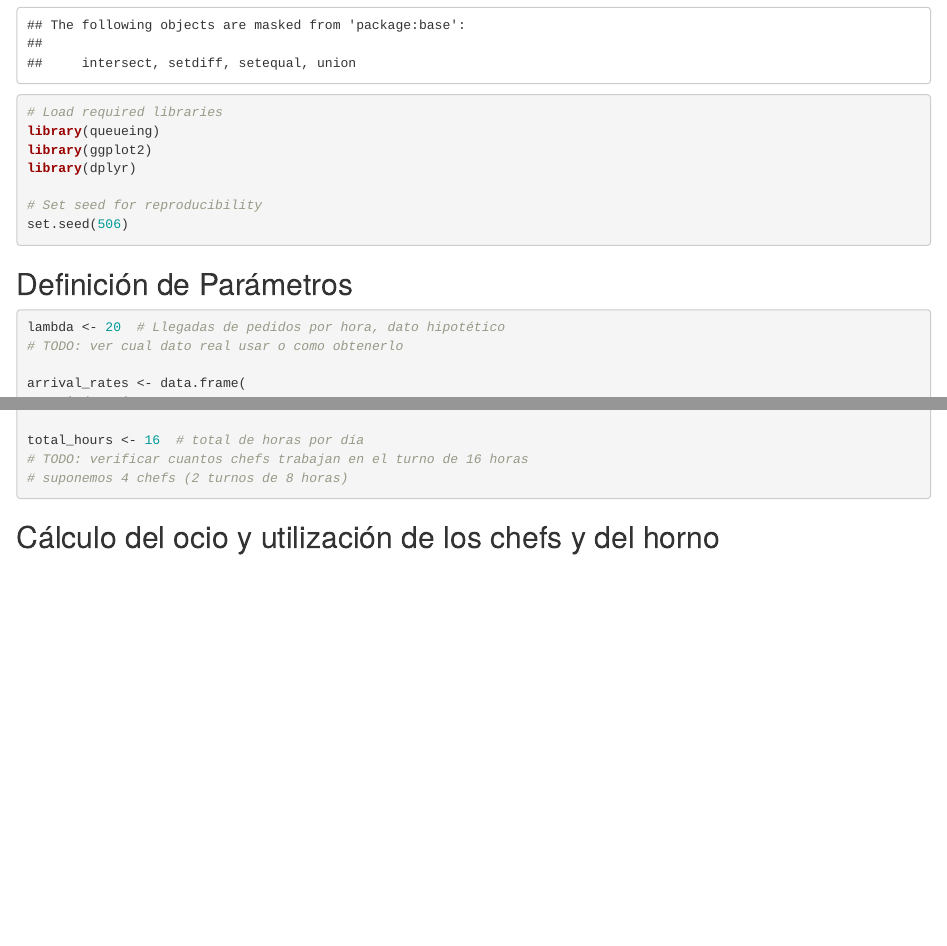
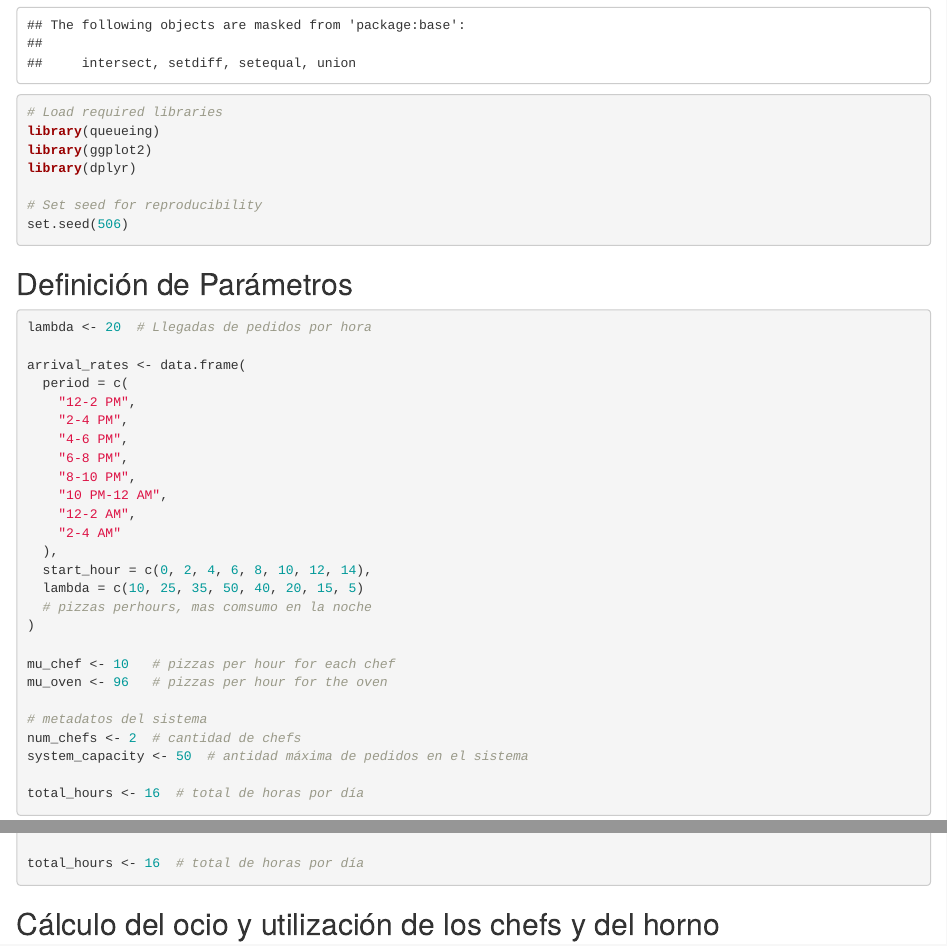
Before and after one commit to archibald-carrion/Pizzeria-optimization, an R Markdown document (src/queue_theory/base_model.Rmd): the page in a window 1100 px wide, from 1750 px down, and a second part further down, joined at a grey line. Rendered offline with R 4.5, knitr and Pandoc, with nearby package versions.

Commit message:
refine parameter definitions in base model and remove TODO comments

````diff
--- a/src/queue_theory/base_model.Rmd
+++ b/src/queue_theory/base_model.Rmd
@@ -83,8 +83,7 @@ set.seed(506)
 
 ## Definición de Parámetros
 ```{r}
-lambda <- 20  # Llegadas de pedidos por hora, dato hipotético
-# TODO: ver cual dato real usar o como obtenerlo
+lambda <- 20  # Llegadas de pedidos por hora
 
 arrival_rates <- data.frame(
   period = c(
@@ -110,8 +109,6 @@ num_chefs <- 2  # cantidad de chefs
 system_capacity <- 50  # antidad máxima de pedidos en el sistema
 
 total_hours <- 16  # total de horas por día
-# TODO: verificar cuantos chefs trabajan en el turno de 16 horas
-# suponemos 4 chefs (2 turnos de 8 horas)
 ```
 
 ## Cálculo del ocio y utilización de los chefs y del horno
````
